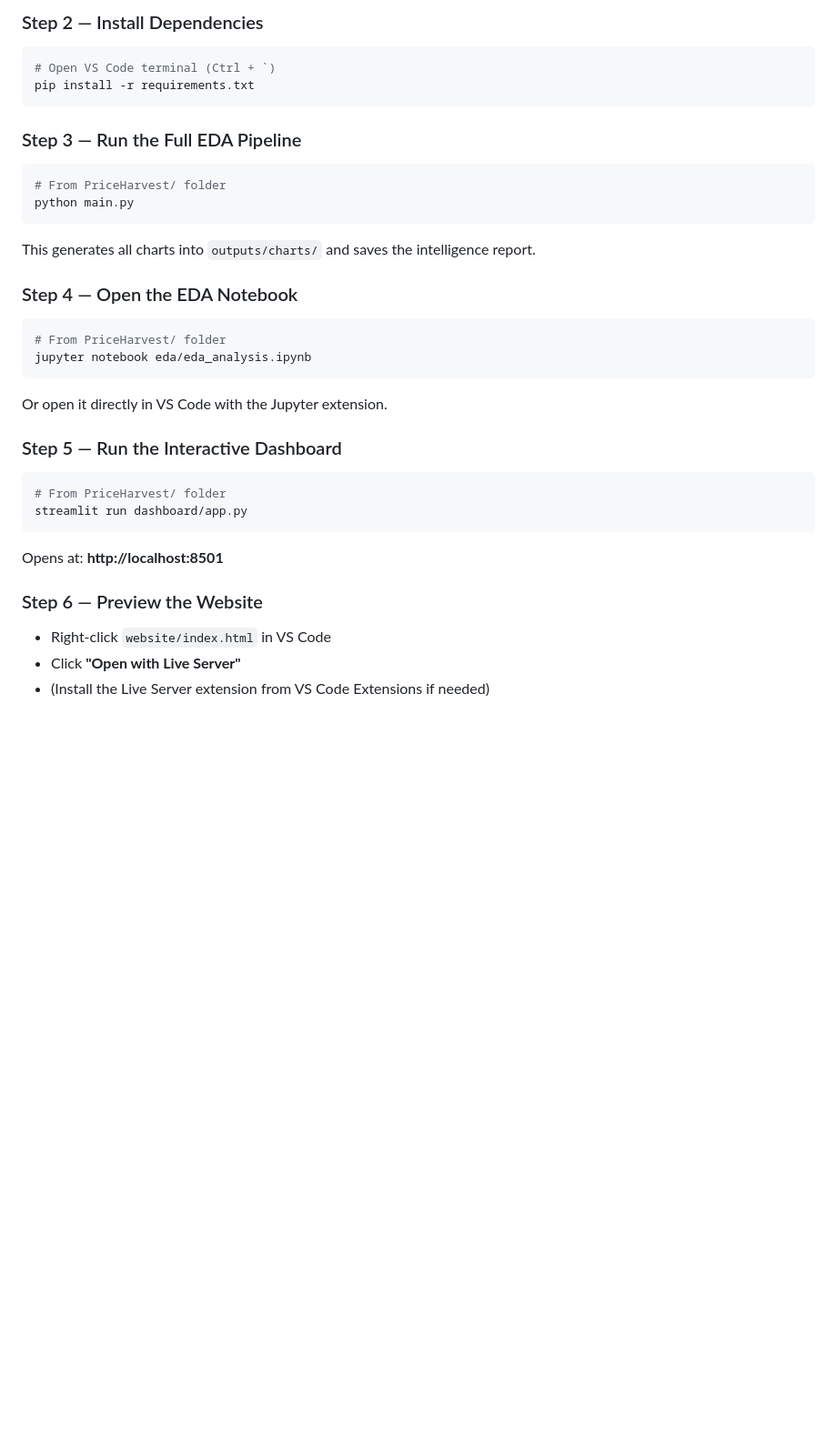
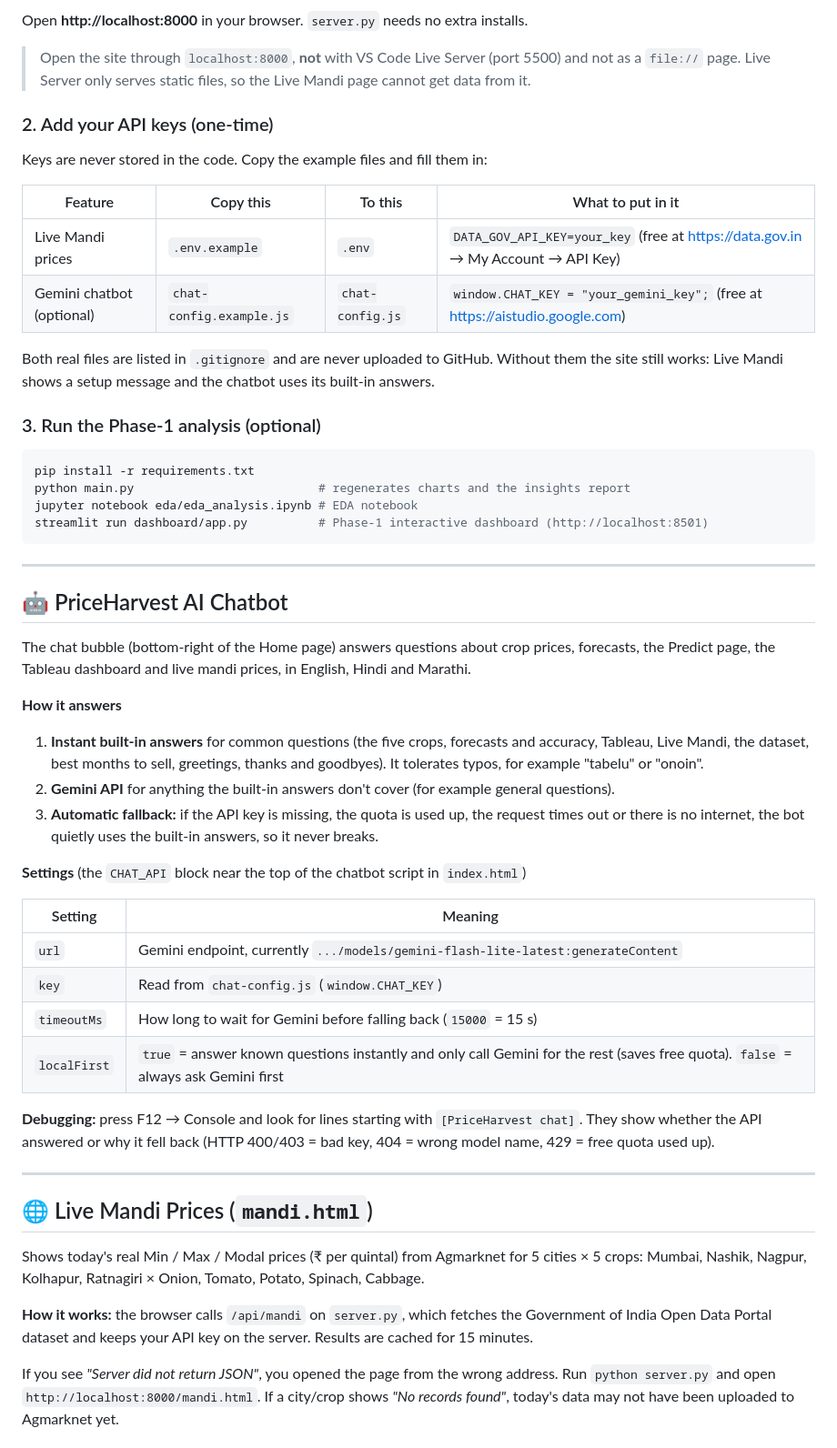
Before and after one commit to PriceHarvest/PriceHarvest, a Markdown page: README.md, the part around one of its changes. Shown at 91% size. Rendered like a GitHub page; blank space fills up the shorter version.

````diff
--- a/README.md
+++ b/README.md
@@ -68,33 +76,62 @@ code PriceHarvest/
 ```
 
-### Step 2 — Install Dependencies
+Open **http://localhost:8000** in your browser. `server.py` needs no extra installs.
+
+> Open the site through `localhost:8000`, **not** with VS Code Live Server (port 5500) and not as a `file://` page.
+> Live Server only serves static files, so the Live Mandi page cannot get data from it.
+
+### 2. Add your API keys (one-time)
+
+Keys are never stored in the code. Copy the example files and fill them in:
+
+| Feature | Copy this | To this | What to put in it |
+|---|---|---|---|
+| Live Mandi prices | `.env.example` | `.env` | `DATA_GOV_API_KEY=your_key` (free at https://data.gov.in → My Account → API Key) |
+| Gemini chatbot (optional) | `chat-config.example.js` | `chat-config.js` | `window.CHAT_KEY = "your_gemini_key";` (free at https://aistudio.google.com) |
+
+Both real files are listed in `.gitignore` and are never uploaded to GitHub.
+Without them the site still works: Live Mandi shows a setup message and the chatbot uses its built-in answers.
+
+### 3. Run the Phase-1 analysis (optional)
+
 ```bash
-# Open VS Code terminal (Ctrl + `)
 pip install -r requirements.txt
+python main.py                          # regenerates charts and the insights report
+jupyter notebook eda/eda_analysis.ipynb # EDA notebook
+streamlit run dashboard/app.py          # Phase-1 interactive dashboard (http://localhost:8501)
 ```
 
-### Step 3 — Run the Full EDA Pipeline
-```bash
-# From PriceHarvest/ folder
-python main.py
-```
-This generates all charts into `outputs/charts/` and saves the intelligence report.
+---
 
-### Step 4 — Open the EDA Notebook
-```bash
-# From PriceHarvest/ folder
-jupyter notebook eda/eda_analysis.ipynb
-```
-Or open it directly in VS Code with the Jupyter extension.
+## 🤖 PriceHarvest AI Chatbot
 
-### Step 5 — Run the Interactive Dashboard
-```bash
-# From PriceHarvest/ folder
-streamlit run dashboard/app.py
-```
-Opens at: **http://localhost:8501**
+The chat bubble (bottom-right of the Home page) answers questions about crop prices, forecasts, the Predict page, the Tableau dashboard and live mandi prices, in English, Hindi and Marathi.
 
-### Step 6 — Preview the Website
-- Right-click `website/index.html` in VS Code
-- Click **"Open with Live Server"**
-- (Install the Live Server extension from VS Code Extensions if needed)
+**How it answers**
+1. **Instant built-in answers** for common questions (the five crops, forecasts and accuracy, Tableau, Live Mandi, the dataset, best months to sell, greetings, thanks and goodbyes). It tolerates typos, for example "tabelu" or "onoin".
+2. **Gemini API** for anything the built-in answers don't cover (for example general questions).
+3. **Automatic fallback:** if the API key is missing, the quota is used up, the request times out or there is no internet, the bot quietly uses the built-in answers, so it never breaks.
+
+**Settings** (the `CHAT_API` block near the top of the chatbot script in `index.html`)
+
+| Setting | Meaning |
+|---|---|
+| `url` | Gemini endpoint, currently `.../models/gemini-flash-lite-latest:generateContent` |
+| `key` | Read from `chat-config.js` (`window.CHAT_KEY`) |
+| `timeoutMs` | How long to wait for Gemini before falling back (`15000` = 15 s) |
+| `localFirst` | `true` = answer known questions instantly and only call Gemini for the rest (saves free quota). `false` = always ask Gemini first |
+
+**Debugging:** press F12 → Console and look for lines starting with `[PriceHarvest chat]`. They show whether the API answered or why it fell back (HTTP 400/403 = bad key, 404 = wrong model name, 429 = free quota used up).
+
+---
+
+## 🌐 Live Mandi Prices (`mandi.html`)
+
+Shows today's real Min / Max / Modal prices (₹ per quintal) from Agmarknet for 5 cities × 5 crops:
+Mumbai, Nashik, Nagpur, Kolhapur, Ratnagiri × Onion, Tomato, Potato, Spinach, Cabbage.
+
+**How it works:** the browser calls `/api/mandi` on `server.py`, which fetches the Government of India Open Data Portal dataset and keeps your API key on the server. Results are cached for 15 minutes.
+
+If you see *"Server did not return JSON"*, you opened the page from the wrong address. Run `python server.py` and open `http://localhost:8000/mandi.html`.
+If a city/crop shows *"No records found"*, today's data may not have been uploaded to Agmarknet yet.
+
````
Also changed, not shown: other parts of README.md (+123 -89 lines).
